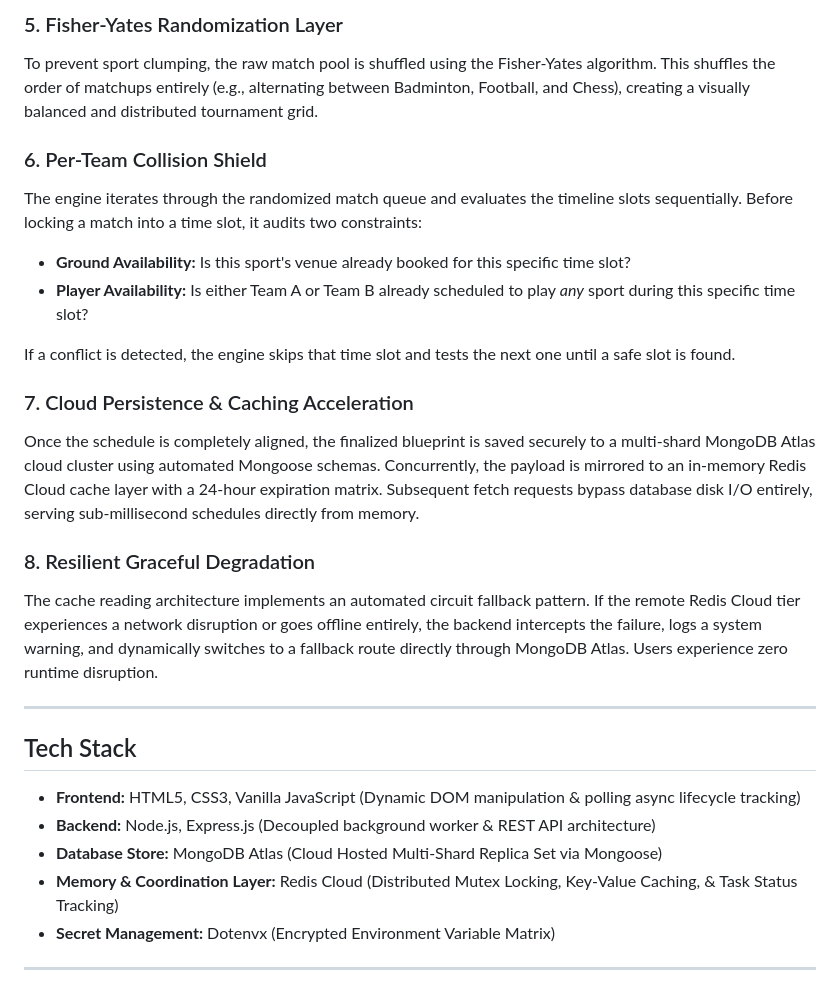
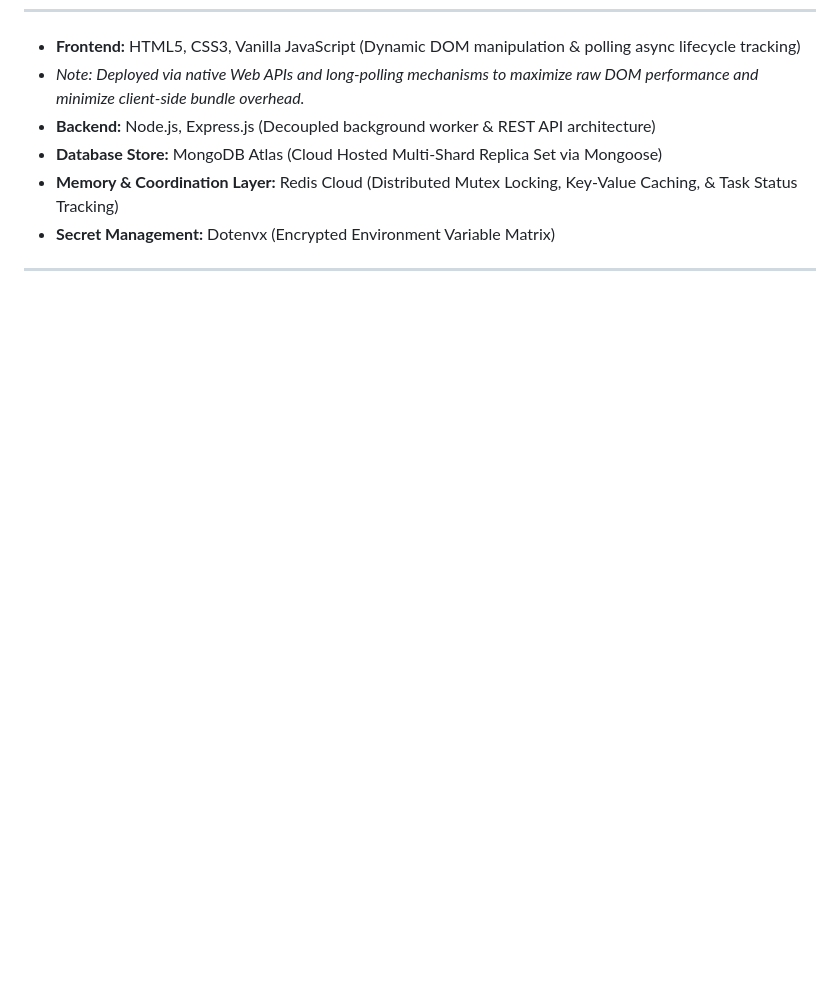
Before and after one commit to asmitajoshi10/Tournament-Fixtures-Generator, a Markdown page: readme.md, the part around one of its changes. GitHub-like rendering; blank space fills up the shorter version.

```diff
--- a/readme.md
+++ b/readme.md
@@ -48,23 +49,5 @@ The backend filters teams by sport and compiles the raw matchup pairings. For Ro
-### 5. Fisher-Yates Randomization Layer
-To prevent sport clumping, the raw match pool is shuffled using the Fisher-Yates algorithm. This shuffles the order of matchups entirely (e.g., alternating between Badminton, Football, and Chess), creating a visually balanced and distributed tournament grid.
-
-### 6. Per-Team Collision Shield
-The engine iterates through the randomized match queue and evaluates the timeline slots sequentially. Before locking a match into a time slot, it audits two constraints:
-- **Ground Availability:** Is this sport's venue already booked for this specific time slot?
-- **Player Availability:** Is either Team A or Team B already scheduled to play *any* sport during this specific time slot?
-
-If a conflict is detected, the engine skips that time slot and tests the next one until a safe slot is found.
-
-### 7. Cloud Persistence & Caching Acceleration
-Once the schedule is completely aligned, the finalized blueprint is saved securely to a multi-shard MongoDB Atlas cloud cluster using automated Mongoose schemas. Concurrently, the payload is mirrored to an in-memory Redis Cloud cache layer with a 24-hour expiration matrix. Subsequent fetch requests bypass database disk I/O entirely, serving sub-millisecond schedules directly from memory.
-
-### 8. Resilient Graceful Degradation
-The cache reading architecture implements an automated circuit fallback pattern. If the remote Redis Cloud tier experiences a network disruption or goes offline entirely, the backend intercepts the failure, logs a system warning, and dynamically switches to a fallback route directly through MongoDB Atlas. Users experience zero runtime disruption.
-
----
-
-## Tech Stack
 - **Frontend:** HTML5, CSS3, Vanilla JavaScript (Dynamic DOM manipulation & polling async lifecycle tracking)
+- *Note: Deployed via native Web APIs and long-polling mechanisms to maximize raw DOM performance and minimize client-side bundle overhead.*
 - **Backend:** Node.js, Express.js (Decoupled background worker & REST API architecture)
 - **Database Store:** MongoDB Atlas (Cloud Hosted Multi-Shard Replica Set via Mongoose)
 - **Memory & Coordination Layer:** Redis Cloud (Distributed Mutex Locking, Key-Value Caching, & Task Status Tracking)
```
Also changed, not shown: other parts of readme.md (+32 -31 lines).
